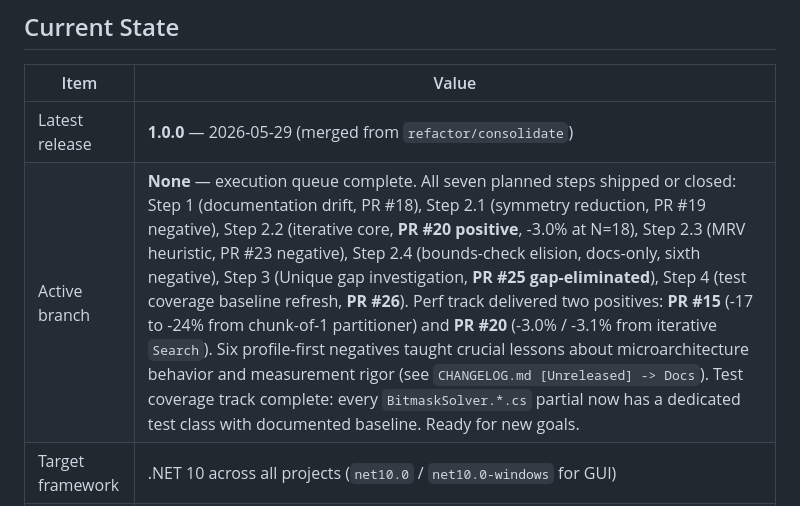
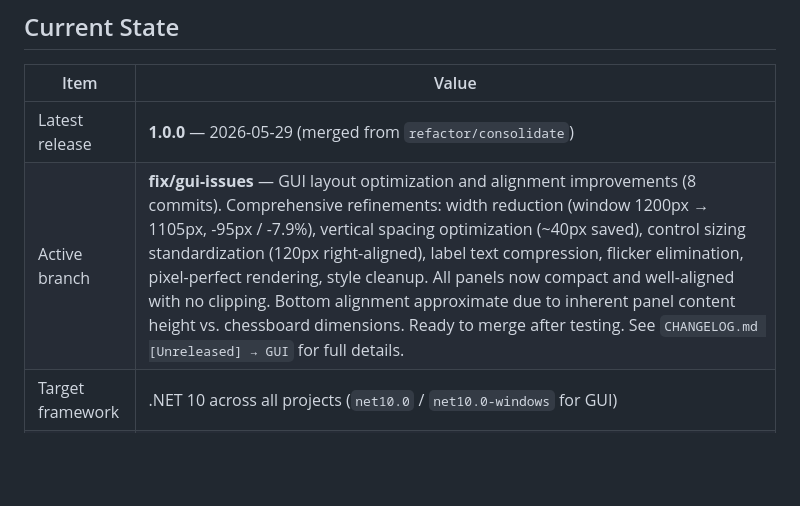
Before and after one commit to ramina1964/NQueen, a Markdown page: docs/ROADMAP.md, the part around the change. Drawn GitHub-style; blank space fills up the shorter version.

Commit message:
docs: update ROADMAP with fix/gui-issues active branch status

```diff
--- a/docs/ROADMAP.md
+++ b/docs/ROADMAP.md
@@ -122,7 +122,7 @@ baseline before touching production code, per the team's MEASURE-first practice.
 | Item | Value |
 |---|---|
 | Latest release | **1.0.0** — 2026-05-29 (merged from `refactor/consolidate`) |
-| Active branch | **None** — execution queue complete. All seven planned steps shipped or closed: Step 1 (documentation drift, PR #18), Step 2.1 (symmetry reduction, PR #19 negative), Step 2.2 (iterative core, **PR #20 positive**, -3.0% at N=18), Step 2.3 (MRV heuristic, PR #23 negative), Step 2.4 (bounds-check elision, docs-only, sixth negative), Step 3 (Unique gap investigation, **PR #25 gap-eliminated**), Step 4 (test coverage baseline refresh, **PR #26**). Perf track delivered two positives: **PR #15** (-17 to -24% from chunk-of-1 partitioner) and **PR #20** (-3.0% / -3.1% from iterative `Search`). Six profile-first negatives taught crucial lessons about microarchitecture behavior and measurement rigor (see `CHANGELOG.md [Unreleased] -> Docs`). Test coverage track complete: every `BitmaskSolver.*.cs` partial now has a dedicated test class with documented baseline. Ready for new goals. |
+| Active branch | **fix/gui-issues** — GUI layout optimization and alignment improvements (8 commits). Comprehensive refinements: width reduction (window 1200px → 1105px, -95px / -7.9%), vertical spacing optimization (~40px saved), control sizing standardization (120px right-aligned), label text compression, flicker elimination, pixel-perfect rendering, style cleanup. All panels now compact and well-aligned with no clipping. Bottom alignment approximate due to inherent panel content height vs. chessboard dimensions. Ready to merge after testing. See `CHANGELOG.md [Unreleased] → GUI` for full details. |
 | Target framework | .NET 10 across all projects (`net10.0` / `net10.0-windows` for GUI) |
 | Test count | **535 / 535 passing** (446 unit + 89 view-model). Up from 515 pre-branch because this branch added 20 new parity tests in `BitboardNQueenSolverTests` (CountSolutions_{Parallel,Sequential}_MatchesRecursive theories + CountSolutionsRecursive_OutOfRange_Throws). |
 | Code coverage | **40.24 % line / 23.36 % branch** (full run 2025-04-23 on branch `test/coverage-report-refresh` via `dotnet test --collect:"XPlat Code Coverage"`). Note: overall metrics are lower than historical Domain/Kernel/Shared breakdown because the full-solution run now includes all projects and test infrastructure. |
```
